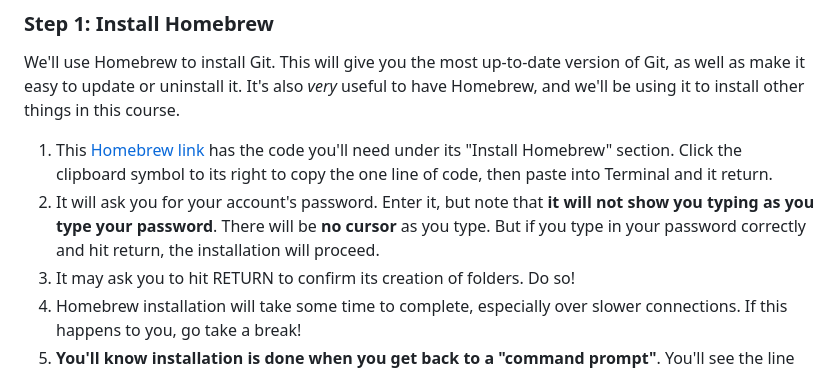
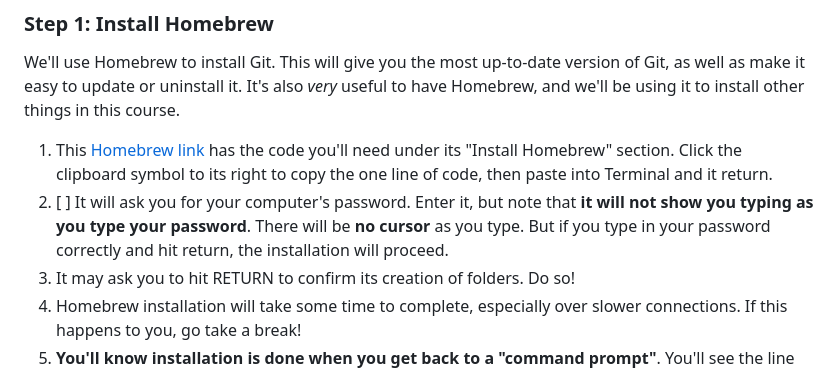
Before and after one commit to AnnieCannons/intro-to-programming-curriculum, a Markdown page: git/resources/git-and-github-setup-guide.md, the part around the change. Drawn GitHub-style.

Commit message:
Clarifies which password is meant.

```diff
--- a/git/resources/git-and-github-setup-guide.md
+++ b/git/resources/git-and-github-setup-guide.md
@@ -9,7 +9,7 @@ This setup guide covers several aspects of getting started with Git and/or conti
 We'll use Homebrew to install Git. This will give you the most up-to-date version of Git, as well as make it easy to update or uninstall it. It's also _very_ useful to have Homebrew, and we'll be using it to install other things in this course.
 
 1. This [Homebrew link](https://brew.sh/) has the code you'll need under its "Install Homebrew" section. Click the clipboard symbol to its right to copy the one line of code, then paste into Terminal and it return.
-2. It will ask you for your account's password. Enter it, but note that **it will not show you typing as you type your password**. There will be **no cursor** as you type. But if you type in your password correctly and hit return, the installation will proceed.
+2. [ ] It will ask you for your computer's password. Enter it, but note that **it will not show you typing as you type your password**. There will be **no cursor** as you type. But if you type in your password correctly and hit return, the installation will proceed.
 3. It may ask you to hit RETURN to confirm its creation of folders. Do so!
 4. Homebrew installation will take some time to complete, especially over slower connections. If this happens to you, go take a break!
 5. **You'll know installation is done when you get back to a "command prompt"**. You'll see the line "Installation successful!" in bold next to an arrow. You'll see similar messages below it with "Homebrew is run entirely by unpaid volunteers"—it is—and "Next steps"—which we'll follow now.
```
